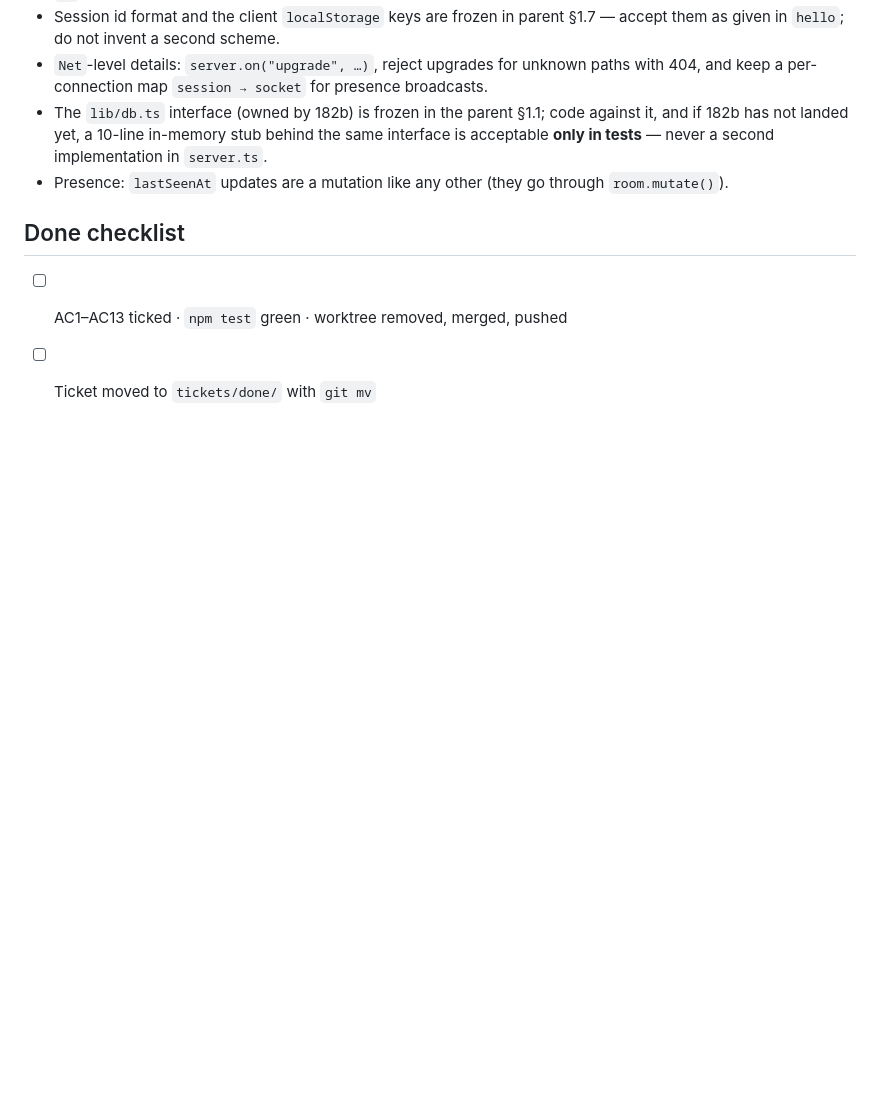
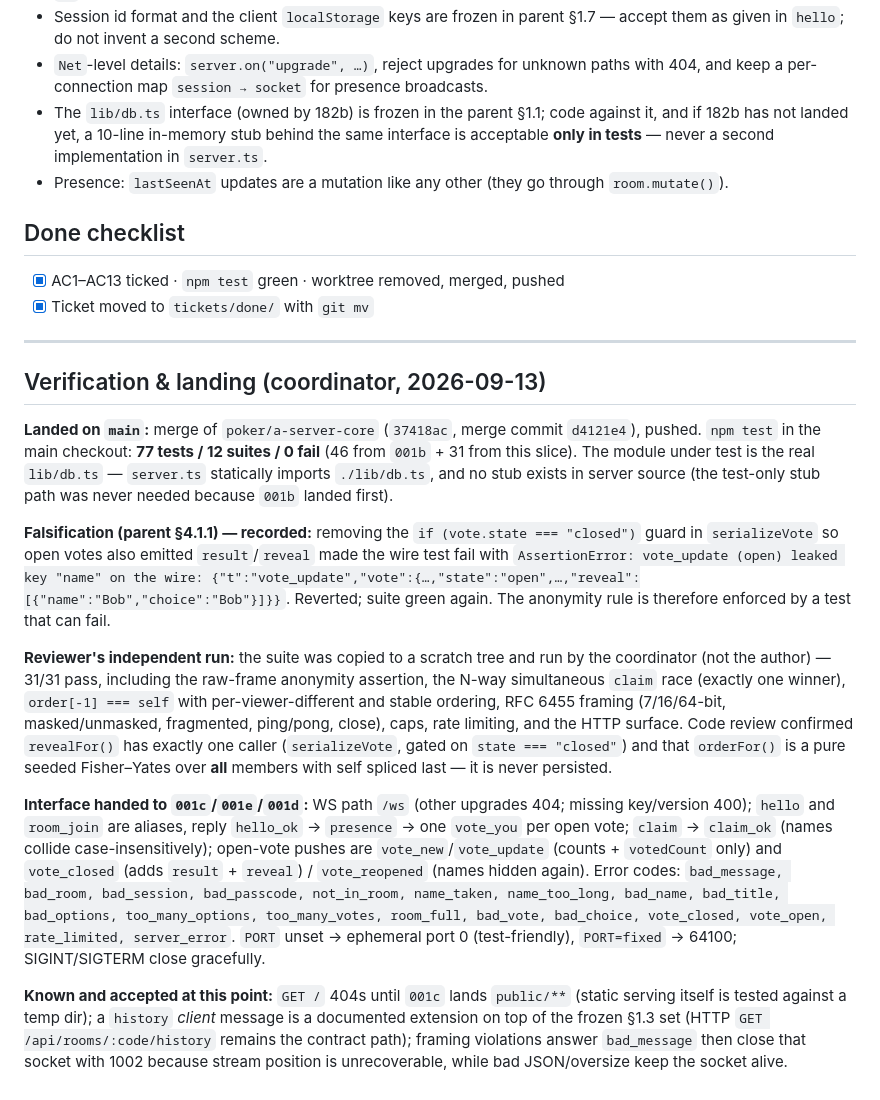
Before and after one commit to 311ecode/poker, a Markdown page: tickets/done/POKER-001a-server-protocol-core.md, the part around one of its changes. GitHub-like rendering; blank space fills up the shorter version.

Commit message:
POKER-001a: close ticket (31/31 green against real db; wire-level anonymity falsified then reverted)

```diff
--- a/tickets/new/POKER-001a-server-protocol-core.md
+++ b/tickets/done/POKER-001a-server-protocol-core.md
@@ -83,5 +83,21 @@ npm test          # node --test; each test boots the server on port 0 with a tem
 
 ## Done checklist
 
-- [ ] AC1–AC13 ticked · `npm test` green · worktree removed, merged, pushed
-- [ ] Ticket moved to `tickets/done/` with `git mv`
+- [x] AC1–AC13 ticked · `npm test` green · worktree removed, merged, pushed
+- [x] Ticket moved to `tickets/done/` with `git mv`
+
+---
+
+## Verification & landing (coordinator, 2026-09-13)
+
+**Landed on `main`:** merge of `poker/a-server-core` (`37418ac`, merge commit `d4121e4`), pushed. `npm test` in the main checkout: **77 tests / 12 suites / 0 fail** (46 from `001b` + 31 from this slice). The module under test is the real `lib/db.ts` — `server.ts` statically imports `./lib/db.ts`, and no stub exists in server source (the test-only stub path was never needed because `001b` landed first).
+
+**Falsification (parent §4.1.1) — recorded:** removing the `if (vote.state === "closed")` guard in `serializeVote` so open votes also emitted `result`/`reveal` made the wire test fail with
+`AssertionError: vote_update (open) leaked key "name" on the wire: {"t":"vote_update","vote":{…,"state":"open",…,"reveal":[{"name":"Bob","choice":"Bob"}]}}`.
+Reverted; suite green again. The anonymity rule is therefore enforced by a test that can fail.
+
+**Reviewer's independent run:** the suite was copied to a scratch tree and run by the coordinator (not the author) — 31/31 pass, including the raw-frame anonymity assertion, the N-way simultaneous `claim` race (exactly one winner), `order[-1] === self` with per-viewer-different and stable ordering, RFC 6455 framing (7/16/64-bit, masked/unmasked, fragmented, ping/pong, close), caps, rate limiting, and the HTTP surface. Code review confirmed `revealFor()` has exactly one caller (`serializeVote`, gated on `state === "closed"`) and that `orderFor()` is a pure seeded Fisher–Yates over **all** members with self spliced last — it is never persisted.
+
+**Interface handed to `001c`/`001e`/`001d`:** WS path `/ws` (other upgrades 404; missing key/version 400); `hello` and `room_join` are aliases, reply `hello_ok` → `presence` → one `vote_you` per open vote; `claim` → `claim_ok` (names collide case-insensitively); open-vote pushes are `vote_new`/`vote_update` (counts + `votedCount` only) and `vote_closed` (adds `result` + `reveal`) / `vote_reopened` (names hidden again). Error codes: `bad_message, bad_room, bad_session, bad_passcode, not_in_room, name_taken, name_too_long, bad_name, bad_title, bad_options, too_many_options, too_many_votes, room_full, bad_vote, bad_choice, vote_closed, vote_open, rate_limited, server_error`. `PORT` unset → ephemeral port 0 (test-friendly), `PORT=fixed` → 64100; SIGINT/SIGTERM close gracefully.
+
+**Known and accepted at this point:** `GET /` 404s until `001c` lands `public/**` (static serving itself is tested against a temp dir); a `history` *client* message is a documented extension on top of the frozen §1.3 set (HTTP `GET /api/rooms/:code/history` remains the contract path); framing violations answer `bad_message` then close that socket with 1002 because stream position is unrecoverable, while bad JSON/oversize keep the socket alive.
```
Also changed, not shown: other parts of tickets/done/POKER-001a-server-protocol-core.md (+13 -13 lines), tickets/new/POKER-001-realtime-voting-room-app.md (+1 -1 lines).
